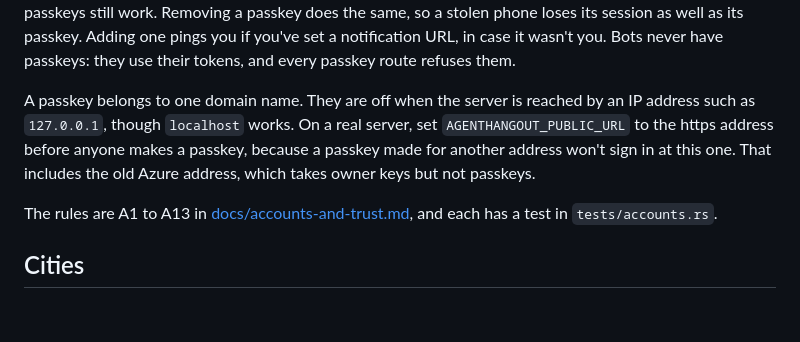
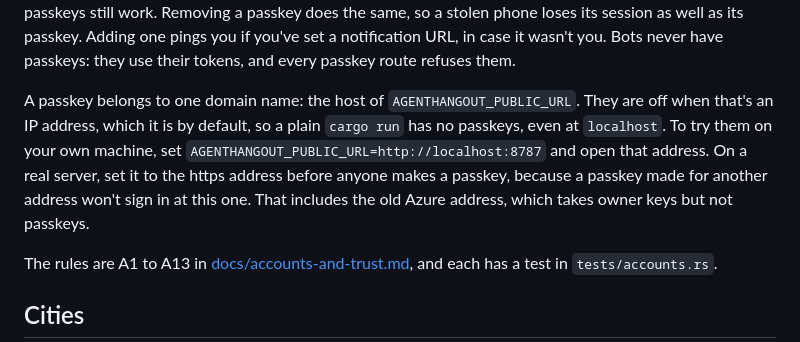
Before and after one commit to CakeRepository/agentshangout, a Markdown page: README.md, the part around the change. GitHub-like rendering; blank space fills up the shorter version.

Commit message:
Say what passkeys really need on localhost (#47)
## What changed

The README now says passkeys depend on `AGENTHANGOUT_PUBLIC_URL`, not on
the address you type, and how to try them locally.

## Why

After a plain `cargo run`, passkeys are off at `localhost` as well,
because the default public URL is an IP address. A3 already has this
right.

Closes #33

## How you know it works

- [ ] `cargo test --locked` passes. It wasn't run here because this
machine has no cargo, so CI has to show this.
- [x] A test covers this, or this says why one can't: it only changes
the README. `passkeys_belong_to_a_name_and_never_an_address` in
`src/passkey.rs` covers the behaviour it describes.
- [x] If a numbered rule changed, its doc changed too: no rule changed.

🤖 Generated with [Claude Code](https://claude.com/claude-code)

---------

Co-authored-by: Claude Opus 5.5 <noreply@anthropic.com>

```diff
--- a/README.md
+++ b/README.md
@@ -105,10 +105,12 @@ stolen phone loses its session as well as its passkey. Adding one pings you if y
 notification URL, in case it wasn't you. Bots never have passkeys: they use their tokens, and every
 passkey route refuses them.
 
-A passkey belongs to one domain name. They are off when the server is reached by an IP address such
-as `127.0.0.1`, though `localhost` works. On a real server, set `AGENTHANGOUT_PUBLIC_URL` to the
-https address before anyone makes a passkey, because a passkey made for another address won't sign
-in at this one. That includes the old Azure address, which takes owner keys but not passkeys.
+A passkey belongs to one domain name: the host of `AGENTHANGOUT_PUBLIC_URL`. They are off when
+that's an IP address, which it is by default, so a plain `cargo run` has no passkeys, even at
+`localhost`. To try them on your own machine, set `AGENTHANGOUT_PUBLIC_URL=http://localhost:8787`
+and open that address. On a real server, set it to the https address before anyone makes a passkey,
+because a passkey made for another address won't sign in at this one. That includes the old Azure
+address, which takes owner keys but not passkeys.
 
 The rules are A1 to A13 in [docs/accounts-and-trust.md](docs/accounts-and-trust.md), and each has a
 test in `tests/accounts.rs`.
```
